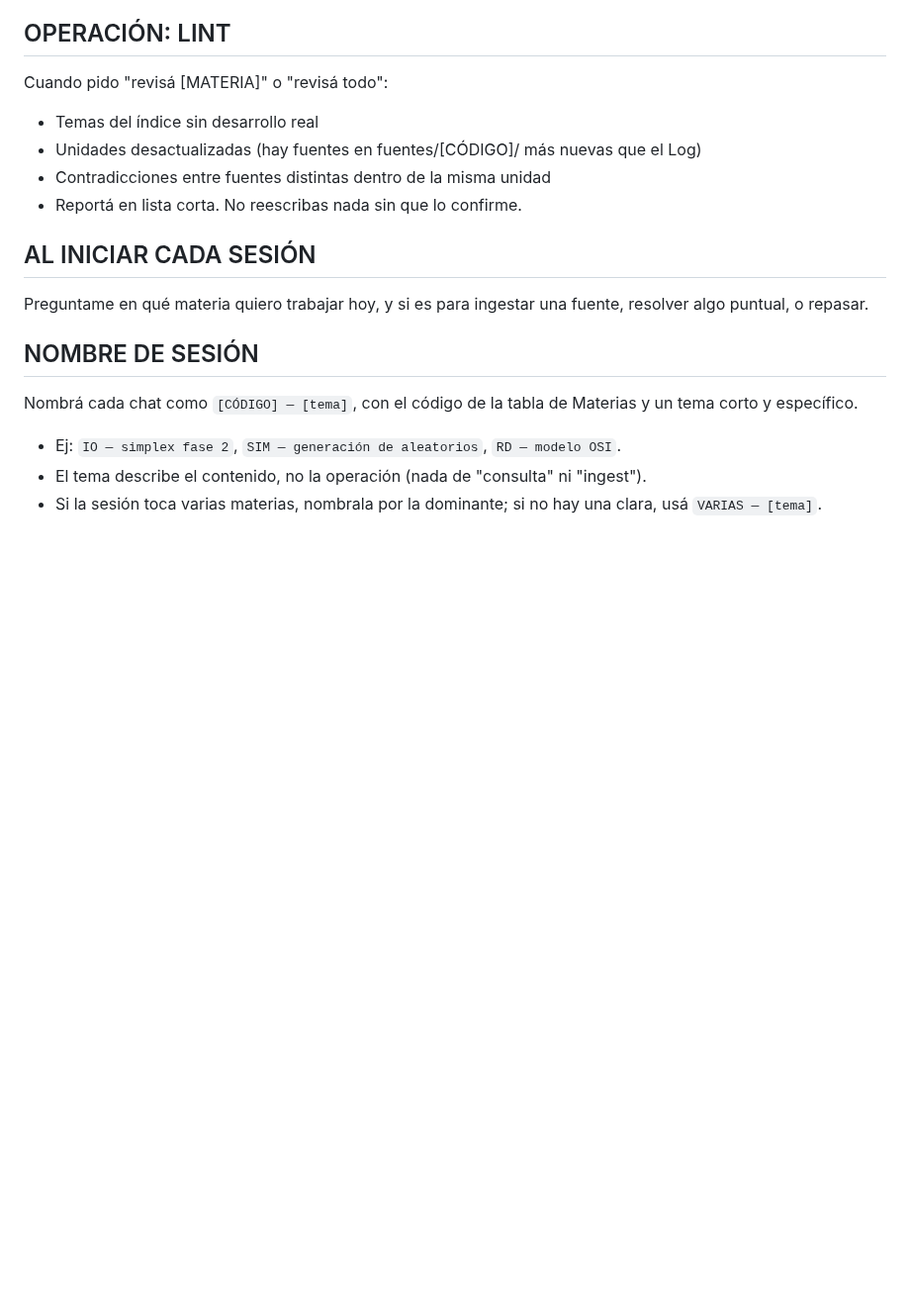
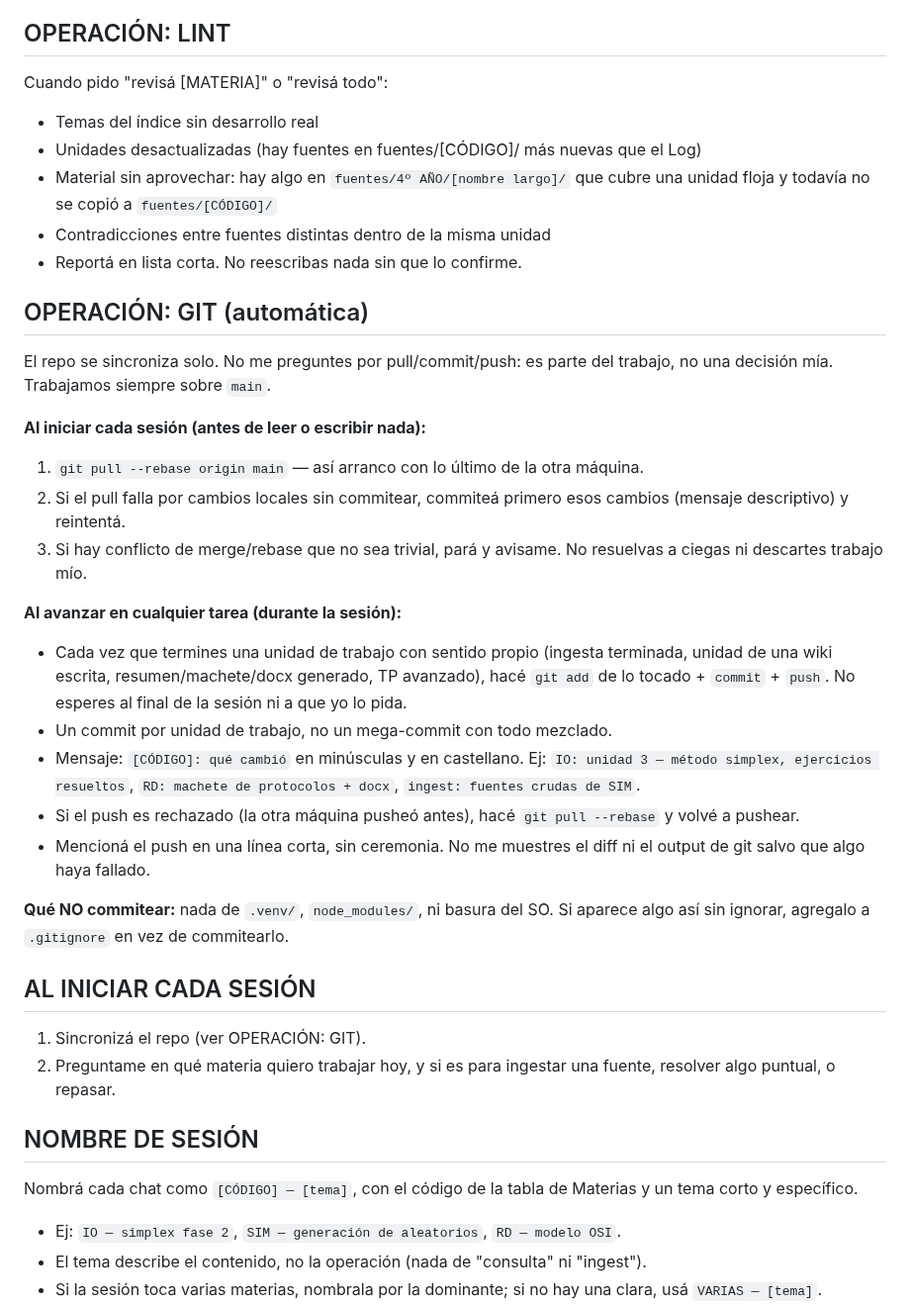
Before and after one commit to JuanBonadeo/utn_brain, a Markdown page: CLAUDE.md, the part around one of its changes. Shown at 99% size. Rendered like a GitHub page; blank space fills up the shorter version.

Commit message:
docs: sincronización git automática (pull al iniciar, push al avanzar)
Co-Authored-By: Claude Opus 5 <noreply@anthropic.com>

```diff
--- a/CLAUDE.md
+++ b/CLAUDE.md
@@ -77,12 +93,45 @@ Cuando pido "revisá [MATERIA]" o "revisá todo":
 - Temas del índice sin desarrollo real
 - Unidades desactualizadas (hay fuentes en fuentes/[CÓDIGO]/ más nuevas
   que el Log)
+- Material sin aprovechar: hay algo en `fuentes/4º AÑO/[nombre largo]/` que
+  cubre una unidad floja y todavía no se copió a `fuentes/[CÓDIGO]/`
 - Contradicciones entre fuentes distintas dentro de la misma unidad
 - Reportá en lista corta. No reescribas nada sin que lo confirme.
 
+## OPERACIÓN: GIT (automática)
+El repo se sincroniza solo. No me preguntes por pull/commit/push: es parte
+del trabajo, no una decisión mía. Trabajamos siempre sobre `main`.
+
+**Al iniciar cada sesión (antes de leer o escribir nada):**
+1. `git pull --rebase origin main` — así arranco con lo último de la otra
+   máquina.
+2. Si el pull falla por cambios locales sin commitear, commiteá primero
+   esos cambios (mensaje descriptivo) y reintentá.
+3. Si hay conflicto de merge/rebase que no sea trivial, pará y avisame.
+   No resuelvas a ciegas ni descartes trabajo mío.
+
+**Al avanzar en cualquier tarea (durante la sesión):**
+- Cada vez que termines una unidad de trabajo con sentido propio
+  (ingesta terminada, unidad de una wiki escrita, resumen/machete/docx
+  generado, TP avanzado), hacé `git add` de lo tocado + `commit` + `push`.
+  No esperes al final de la sesión ni a que yo lo pida.
+- Un commit por unidad de trabajo, no un mega-commit con todo mezclado.
+- Mensaje: `[CÓDIGO]: qué cambió` en minúsculas y en castellano.
+  Ej: `IO: unidad 3 — método simplex, ejercicios resueltos`,
+  `RD: machete de protocolos + docx`, `ingest: fuentes crudas de SIM`.
+- Si el push es rechazado (la otra máquina pusheó antes), hacé
+  `git pull --rebase` y volvé a pushear.
+- Mencioná el push en una línea corta, sin ceremonia. No me muestres el
+  diff ni el output de git salvo que algo haya fallado.
+
+**Qué NO commitear:** nada de `.venv/`, `node_modules/`, ni basura del SO.
+Si aparece algo así sin ignorar, agregalo a `.gitignore` en vez de
+commitearlo.
+
 ## AL INICIAR CADA SESIÓN
-Preguntame en qué materia quiero trabajar hoy, y si es para ingestar una
-fuente, resolver algo puntual, o repasar.
+1. Sincronizá el repo (ver OPERACIÓN: GIT).
+2. Preguntame en qué materia quiero trabajar hoy, y si es para ingestar
+   una fuente, resolver algo puntual, o repasar.
 
 ## NOMBRE DE SESIÓN
 Nombrá cada chat como `[CÓDIGO] — [tema]`, con el código de la tabla de
```
Also changed, not shown: other parts of CLAUDE.md (+16 -0 lines).
